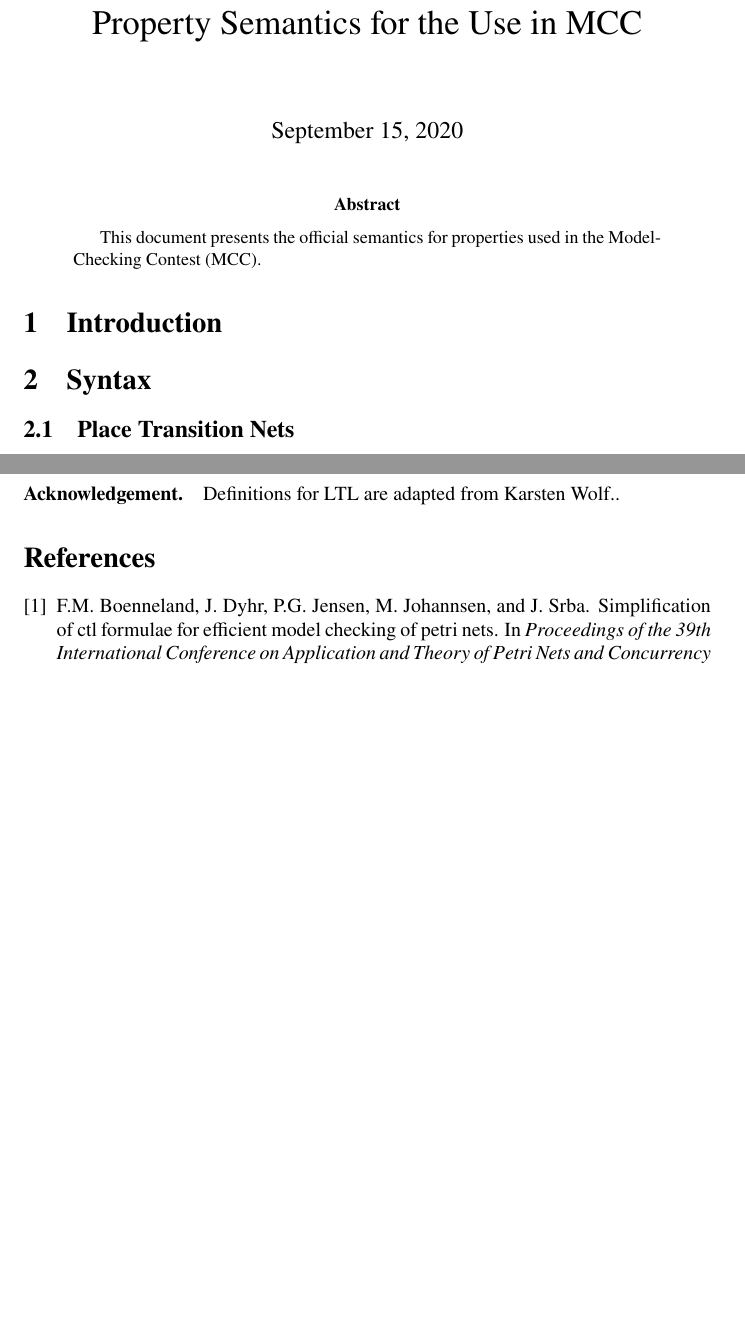
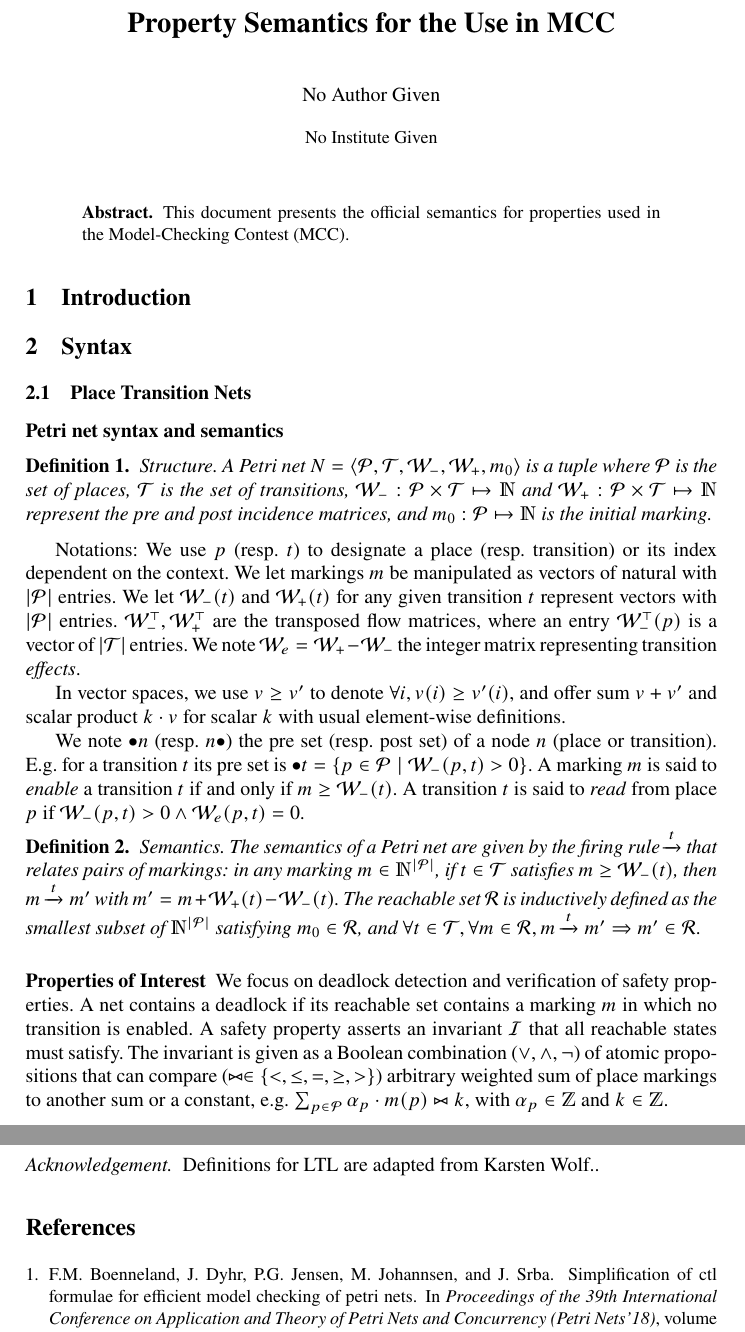
Before and after one commit to yanntm/formula-manual, a LaTeX paper (new/main.tex, which reads new/macros.tex): two parts of pages 1 and 4 of 4, joined at a grey line, cut so that both start at the same text, the shorter picture padded with empty space. Compiled offline with pdfLaTeX.

Commit message:
copy paste from Structural Reductions Revisited paper

```diff
--- a/new/macros.tex
+++ b/new/macros.tex
@@ -5,12 +5,16 @@
 \usepackage{dsfont}
 \usepackage{xspace}
 \usepackage{xparse}
-\usepackage{subcaption}
+%\usepackage{subcaption}
 \usepackage{times}
 \usepackage{newtxtext,newtxmath}
 
 \newcommand{\rarc}[1]{\ensuremath{\xrightarrow{#1}}\xspace} % right pointing arc with label \arc{t}
 \newcommand{\ctlformulas}{\ensuremath{\Phi_{\mathit{CTL}}}\xspace} % set of CTL formulas
+
+\newcommand{\tran}[3]{#1 \xrightarrow{\, #2 \,} #3}
+\newcommand{\tuple}[1]{\langle #1 \rangle}
+%\newcommand{\trans}[1]{\ensuremath{\xrightarrow{\scriptstyle {#1}}}}
 
 
 \NewDocumentCommand{\rtrans}{oo}
--- a/new/main.tex
+++ b/new/main.tex
@@ -1,4 +1,4 @@
-\documentclass{article}
+\documentclass{llncs}
 
 \input{macros.tex}
 
@@ -19,6 +19,32 @@ This document presents the official semantics for properties used in the Model-C
 \section{Syntax}
 
 \subsection{Place Transition Nets}
+
+
+\subsubsection{Petri net syntax and semantics}
+
+\begin{definition}
+Structure. A Petri net $N=\tuple{\Places,\Trans,\Pre,\Post, m_0}$ is a tuple where \Places{} is the set of places, \Trans{} is the set of transitions, $\Pre: \Places \times \Trans \mapsto \nat$ and $\Post: \Places \times \Trans \mapsto \nat$ represent the pre and post incidence matrices, and $m_0: \Places \mapsto \nat$ is the initial marking.
+\end{definition}
+
+Notations:
+We use $p$ (resp. $t$) to designate a place (resp. transition) or its index dependent on the context. We let markings $m$ be manipulated as vectors of natural with $|\Places|$ entries. We let $\Pre(t)$ and $\Post(t)$ for any given transition $t$ represent vectors with $|\Places|$ entries. $\tPre, \tPost$ are the transposed flow matrices, where an entry $\tPre(p)$ is a vector of $|\Trans|$ entries. We note $\Effect = \Post - \Pre$ the integer matrix representing transition \textit{effects}.
+
+In vector spaces, we use $v \geq v'$ to denote $\forall i, v(i)\geq v'(i)$, and offer sum $v+v'$ and scalar product $k \cdot v$ for scalar $k$ with usual element-wise definitions.
+
+We note $\Preset{n}$ (resp. \Postset{n}) the pre set (resp. post set) of a node $n$ (place or transition). E.g. for a transition $t$ its pre set is $\Preset{t}= \{ p \in \Places \mid \Pre(p,t) > 0 \}$.  A marking $m$ is said to \textit{enable} a transition $t$ if and only if $m \geq \Pre(t)$. A transition $t$ is said to \emph{read} from place $p$ if $\Pre(p,t)>0 \land \Effect(p,t)=0$.
+
+\vspace{-0.5em}
+\begin{definition}
+Semantics. The semantics of a Petri net are given by the firing rule $\xrightarrow{t}$ that relates pairs of markings: in any marking $m \in  \nat^{|\Places|}$, if $t \in \Trans$ satisfies $m \geq \Pre(t)$, then $m\xrightarrow{t}m'$ with $m' = m + \Post(t) - \Pre(t)$. The reachable set $\Reach{}$ is inductively defined as the smallest subset of $\nat^{|\Places|}$ satisfying $m_0 \in \Reach$, and $\forall t \in \Trans{}, \forall m \in \Reach{}, m \xrightarrow{t} m' \implies m' \in \Reach$.
+\end{definition}
+
+\vspace{-1em}
+\subsubsection{Properties of Interest}
+
+We focus on deadlock detection and verification of safety properties. A net contains a deadlock if its reachable set contains a marking $m$ in which no transition is enabled.
+A safety property asserts an invariant $\mathcal{I}$ that all reachable states must satisfy. The invariant is given as a Boolean combination ($\lor, \land, \lnot$) of atomic propositions that can compare ($\bowtie \in \{<, \leq, =, \geq, >\}$) arbitrary weighted sum of place markings to another sum or a constant, e.g. $\sum_{p \in \Places} \alpha_p \cdot m(p) \bowtie k$, with $\alpha_p \in \zrel$ and $k \in \zrel$.
+
 
 \subsection{Colored Nets}
 
```
Also changed, not shown: new/macros.tex (21 more changed lines).
